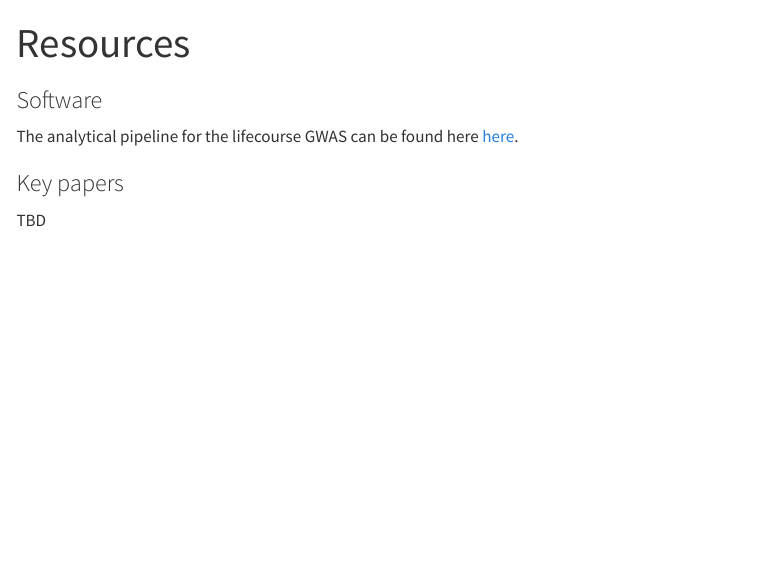
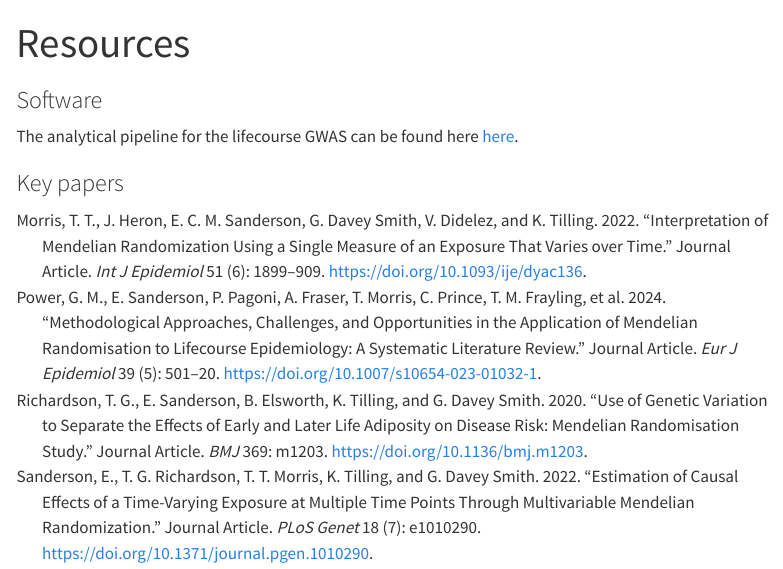
Before and after one commit to lifecourse-gwas/lifecourse-gwas.github.io, a Quarto document (resources.qmd): the page in a window 1100 px wide, from its top. Rendered offline with R 4.5, knitr and Pandoc in place of Quarto, with nearby package versions; menus at the side of the page are left out.

Commit message:
added key papers/bib

```diff
--- /dev/null
+++ b/references/key_papers.bib
@@ -0,0 +1,15 @@
+@article{RN751,
+   author = {Morris, T. T. and Heron, J. and Sanderson, E. C. M. and Davey Smith, G. and Didelez, V. and Tilling, K.},
+   title = {Interpretation of Mendelian randomization using a single measure of an exposure that varies over time},
+   journal = {Int J Epidemiol},
+   volume = {51},
+   number = {6},
+   pages = {1899-1909},
+   note = {Morris, Tim T
+Heron, Jon
+Sanderson, Eleanor C M
+Davey Smith, George
+Didelez, Vanessa
+Tilling, Kate
+2022/7/19},
+   abstract = {Mendelian randomization (MR) is a powerful tool through which the causal effects of modifiable exposures on outcomes can be estimated from observational data. Most exposures vary throughout the life course, but MR is commonly applied to one measurement of an exposure (e.g. weight measured once between ages 40 and 60 years). It has been argued that MR provides biased causal effect estimates when applied to one measure of an exposure that varies over time.|We propose an approach that emphasizes the liability that causes the entire exposure trajectory. We demonstrate this approach using simulations and an applied example.|We show that rather than estimating the direct or total causal effect of changing the exposure value at a given time, MR estimates the causal effect of changing the underlying liability for the exposure, scaled to the effect of the liability on the exposure at that time. As such, results from MR conducted at different time points are expected to differ (unless the effect of the liability on exposure is constant over time), as we illustrate by estimating the effect of body mass index measured at different ages on systolic blood pressure.|Univariable MR results should not be interpreted as time-point-specific direct or total causal effects, but as the effect of changing the liability for the exposure. Estimates of how the effects of a genetic variant on an exposure vary over time, together with biological knowledge that provides evidence regarding likely effective exposure periods, are required to interpret time-point-specific causal effects.},
@@ -0,0 +19 @@
+Mendelian Randomization Analysis
@@ -0,0 +23,2 @@
+Mendelian randomization
+causal inference
@@ -0,0 +28,22 @@
+   DOI = {10.1093/ije/dyac136},
+   url = {https://www.ncbi.nlm.nih.gov/pubmed/35848950},
+   year = {2022},
+   type = {Journal Article}
+}
+
+@article{RN752,
+   author = {Power, G. M. and Sanderson, E. and Pagoni, P. and Fraser, A. and Morris, T. and Prince, C. and Frayling, T. M. and Heron, J. and Richardson, T. G. and Richmond, R. and Tyrrell, J. and Warrington, N. and Davey Smith, G. and Howe, L. D. and Tilling, K. M.},
+   title = {Methodological approaches, challenges, and opportunities in the application of Mendelian randomisation to lifecourse epidemiology: A systematic literature review},
+   journal = {Eur J Epidemiol},
+   volume = {39},
+   number = {5},
+   pages = {501-520},
+   note = {Power, Grace M
+Sanderson, Eleanor
+Pagoni, Panagiota
+Fraser, Abigail
+Morris, Tim
+Prince, Claire
+Frayling, Timothy M
+Heron, Jon
+Richardson, Tom G
@@ -0,0 +53,7 @@
+Davey Smith, George
+Howe, Laura D
+Tilling, Kate M
+2023/11/8},
+   abstract = {Diseases diagnosed in adulthood may have antecedents throughout (including prenatal) life. Gaining a better understanding of how exposures at different stages in the lifecourse influence health outcomes is key to elucidating the potential benefits of disease prevention strategies. Mendelian randomisation (MR) is increasingly used to estimate causal effects of exposures across the lifecourse on later life outcomes. This systematic literature review explores MR methods used to perform lifecourse investigations and reviews previous work that has utilised MR to elucidate the effects of factors acting at different stages of the lifecourse. We conducted searches in PubMed, Embase, Medline and MedRXiv databases. Thirteen methodological studies were identified. Four studies focused on the impact of time-varying exposures in the interpretation of "standard" MR techniques, five presented methods for repeat measures of the same exposure, and four described methodological approaches to handling multigenerational exposures. A further 127 studies presented the results of an applied research question. Over half of these estimated effects in a single generation and were largely confined to the exploration of questions regarding body composition. The remaining mostly estimated maternal effects. There is a growing body of research focused on the development and application of MR methods to address lifecourse research questions. The underlying assumptions require careful consideration and the interpretation of results rely on select conditions. Whilst we do not advocate for a particular strategy, we encourage practitioners to make informed decisions on how to approach a research question in this field with a solid understanding of the limitations present and how these may be affected by the research question, modelling approach, instrument selection, and data availability.},
+   keywords = {Humans
+Mendelian Randomization Analysis
@@ -0,0 +63,25 @@
+Lifecourse
+Mendelian randomisation
+Methodology
+Systematic literature review},
+   ISSN = {1573-7284},
+   DOI = {10.1007/s10654-023-01032-1},
+   url = {https://www.ncbi.nlm.nih.gov/pubmed/37938447},
+   year = {2024},
+   type = {Journal Article}
+}
+
+@article{RN750,
+   author = {Richardson, T. G. and Sanderson, E. and Elsworth, B. and Tilling, K. and Davey Smith, G.},
+   title = {Use of genetic variation to separate the effects of early and later life adiposity on disease risk: mendelian randomisation study},
+   journal = {BMJ},
+   volume = {369},
+   pages = {m1203},
+   note = {Richardson, Tom G
+Sanderson, Eleanor
+Elsworth, Benjamin
+Tilling, Kate
+Davey Smith, George
+2020/5/8},
+   abstract = {To evaluate whether body size in early life has an independent effect on risk of disease in later life or whether its influence is mediated by body size in adulthood.|Two sample univariable and multivariable mendelian randomisation.|The UK Biobank prospective cohort study and four large scale genome-wide association studies (GWAS) consortiums.|453 169 participants enrolled in UK Biobank and a combined total of more than 700 000 people from different GWAS consortiums.|Measured body mass index during adulthood (mean age 56.5) and self-reported perceived body size at age 10.|Coronary artery disease, type 2 diabetes, breast cancer, and prostate cancer.|Having a larger genetically predicted body size in early life was associated with an increased odds of coronary artery disease (odds ratio 1.49 for each change in body size category unless stated otherwise, 95% confidence interval 1.33 to 1.68) and type 2 diabetes (2.32, 1.76 to 3.05) based on univariable mendelian randomisation analyses. However, little evidence was found of a direct effect (ie, not through adult body size) based on multivariable mendelian randomisation estimates (coronary artery disease: 1.02, 0.86 to 1.22; type 2 diabetes:1.16, 0.74 to 1.82). In the multivariable mendelian randomisation analysis of breast cancer risk, strong evidence was found of a protective direct effect for larger body size in early life (0.59, 0.50 to 0.71), with less evidence of a direct effect of adult body size on this outcome (1.08, 0.93 to 1.27). Including age at menarche as an additional exposure provided weak evidence of a total causal effect (univariable mendelian randomisation odds ratio 0.98, 95% confidence interval 0.91 to 1.06) but strong evidence of a direct causal effect, independent of early life and adult body size (multivariable mendelian randomisation odds ratio 0.90, 0.85 to 0.95). No strong evidence was found of a causal effect of either early or later life measures on prostate cancer (early life body size odds ratio 1.06, 95% confidence interval 0.81 to 1.40; adult body size 0.87, 0.70 to 1.08).|The findings suggest that the positive association between body size in childhood and risk of coronary artery disease and type 2 diabetes in adulthood can be attributed to individuals remaining large into later life. However, having a smaller body size during childhood might increase the risk of breast cancer regardless of body size in adulthood, with timing of puberty also putatively playing a role.},
+   keywords = {Adiposity
@@ -0,0 +94 @@
+Genetic Variation
@@ -0,0 +98 @@
+Mendelian Randomization Analysis
@@ -0,0 +103,33 @@
+Risk Assessment
+Risk Factors
+United Kingdom},
+   ISSN = {1756-1833},
+   DOI = {10.1136/bmj.m1203},
+   url = {https://www.ncbi.nlm.nih.gov/pubmed/32376654},
+   year = {2020},
+   type = {Journal Article}
+}
+
+@article{RN753,
+   author = {Sanderson, E. and Richardson, T. G. and Morris, T. T. and Tilling, K. and Davey Smith, G.},
+   title = {Estimation of causal effects of a time-varying exposure at multiple time points through multivariable mendelian randomization},
+   journal = {PLoS Genet},
+   volume = {18},
+   number = {7},
+   pages = {e1010290},
+   note = {Sanderson, Eleanor
+Richardson, Tom G
+Morris, Tim T
+Tilling, Kate
+Davey Smith, George
+2022/7/19},
+   abstract = {Mendelian Randomisation (MR) is a powerful tool in epidemiology that can be used to estimate the causal effect of an exposure on an outcome in the presence of unobserved confounding, by utilising genetic variants as instrumental variables (IVs) for the exposure. The effect estimates obtained from MR studies are often interpreted as the lifetime effect of the exposure in question. However, the causal effects of some exposures are thought to vary throughout an individual's lifetime with periods during which an exposure has a greater effect on a particular outcome. Multivariable MR (MVMR) is an extension of MR that allows for multiple, potentially highly related, exposures to be included in an MR estimation. MVMR estimates the direct effect of each exposure on the outcome conditional on all the other exposures included in the estimation. We explore the use of MVMR to estimate the direct effect of a single exposure at different time points in an individual's lifetime on an outcome. We use simulations to illustrate the interpretation of the results from such analyses and the key assumptions required. We show that causal effects at different time periods can be estimated through MVMR when the association between the genetic variants used as instruments and the exposure measured at those time periods varies. However, this estimation will not necessarily identify exact time periods over which an exposure has the most effect on the outcome. Prior knowledge regarding the biological basis of exposure trajectories can help interpretation. We illustrate the method through estimation of the causal effects of childhood and adult BMI on C-Reactive protein and smoking behaviour.},
+   keywords = {Causality
+Genetic Variation
+Mendelian Randomization Analysis},
+   ISSN = {1553-7404},
+   DOI = {10.1371/journal.pgen.1010290},
+   url = {https://www.ncbi.nlm.nih.gov/pubmed/35849575},
+   year = {2022},
+   type = {Journal Article}
+}
--- a/resources.qmd
+++ b/resources.qmd
@@ -1,5 +1,7 @@
 ---
 title: "Resources"
+bibliography: references/key_papers.bib
+nocite: '@*'
 ---
 
 ### Software
@@ -8,4 +10,5 @@ The analytical pipeline for the lifecourse GWAS can be found here [here](https:/
 
 ### Key papers
 
-TBD
+::: {#refs}
+:::
```
Also changed, not shown: projects.qmd (+1 -1 lines), docs/search.json, references/key_papers.bib (28 more changed lines), 8 other files.
